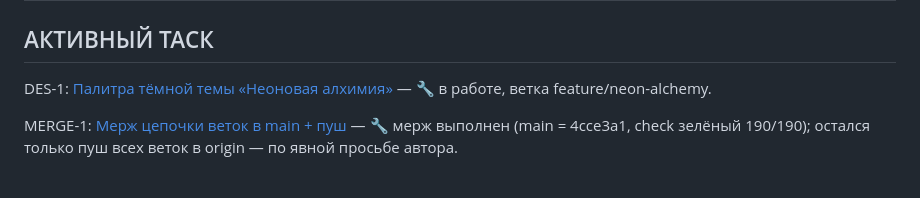
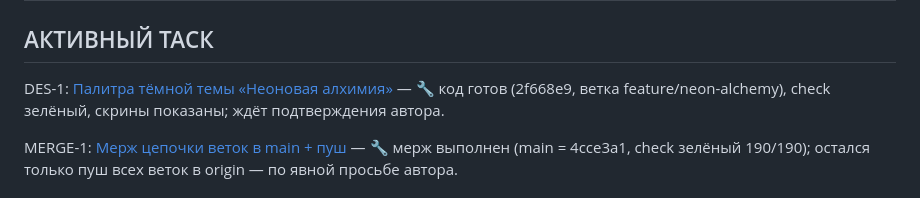
Before and after one commit to AshNaMassu/Block, a Markdown page: .agents/QUEUE.md, the part around the change. Drawn GitHub-style.

```diff
--- a/.agents/QUEUE.md
+++ b/.agents/QUEUE.md
@@ -1,7 +1,7 @@
 # Очередь
 
 ## АКТИВНЫЙ ТАСК
-DES-1: [Палитра тёмной темы «Неоновая алхимия»](tasks/DES-1-dark-palette.md) — 🔧 в работе, ветка feature/neon-alchemy.
+DES-1: [Палитра тёмной темы «Неоновая алхимия»](tasks/DES-1-dark-palette.md) — 🔧 код готов (2f668e9, ветка feature/neon-alchemy), check зелёный, скрины показаны; ждёт подтверждения автора.
 
 MERGE-1: [Мерж цепочки веток в main + пуш](tasks/MERGE-1-branch-chain.md) — 🔧 мерж выполнен (main = 4cce3a1, check зелёный 190/190);
 остался только пуш всех веток в origin — по явной просьбе автора.
```
Also changed, not shown: .agents/tasks/DES-1-dark-palette.md (+13 -13 lines).
